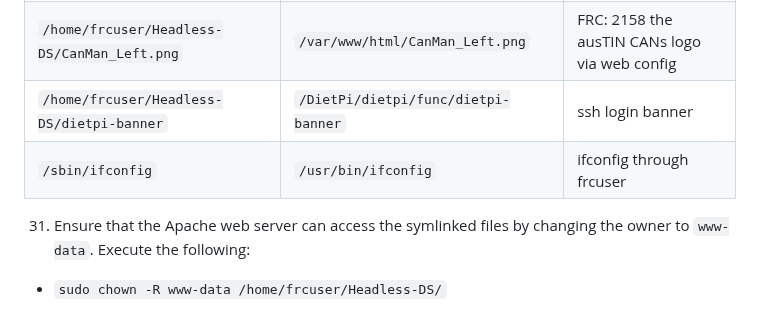
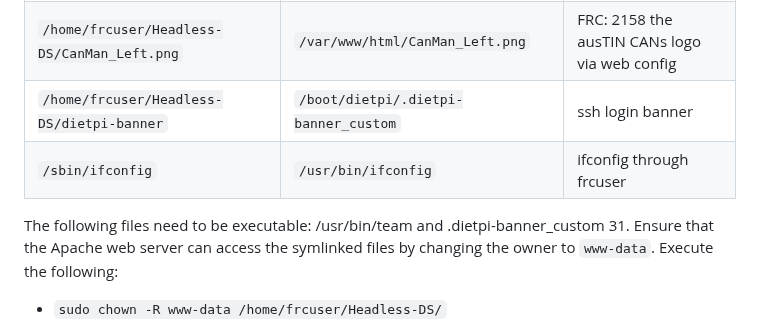
Before and after one commit to AusTINCANsProgrammingTeam/Headless-DS, a Markdown page: README.md, the part around one of its changes. GitHub-like rendering.

```diff
--- a/README.md
+++ b/README.md
@@ -47,8 +48,9 @@ Enables Headless Driver Station on FRC robots with ethernet connection. Design o
   |`/home/frcuser/Headless-DS/team.py` | `/usr/bin/team` | team number utility |
   |`/home/frcuser/Headless-DS/index.php` | `/var/www/html/index.php` | web config page |
   |`/home/frcuser/Headless-DS/CanMan_Left.png` | `/var/www/html/CanMan_Left.png` | FRC: 2158 the ausTIN CANs logo via web config |
-  |`/home/frcuser/Headless-DS/dietpi-banner` | `/DietPi/dietpi/func/dietpi-banner` | ssh login banner |
+  |`/home/frcuser/Headless-DS/dietpi-banner` | `/boot/dietpi/.dietpi-banner_custom` | ssh login banner |
   |`/sbin/ifconfig` | `/usr/bin/ifconfig` | ifconfig through frcuser |
+The following files need to be executable: /usr/bin/team and .dietpi-banner_custom
 31. Ensure that the Apache web server can access the symlinked files by changing the owner to `www-data`. Execute the following:
   * `sudo chown -R www-data /home/frcuser/Headless-DS/`
   * `sudo chmod -R g+s /home/frcuser/Headless-DS/`
```
Also changed, not shown: other parts of README.md (+11 -60 lines).
